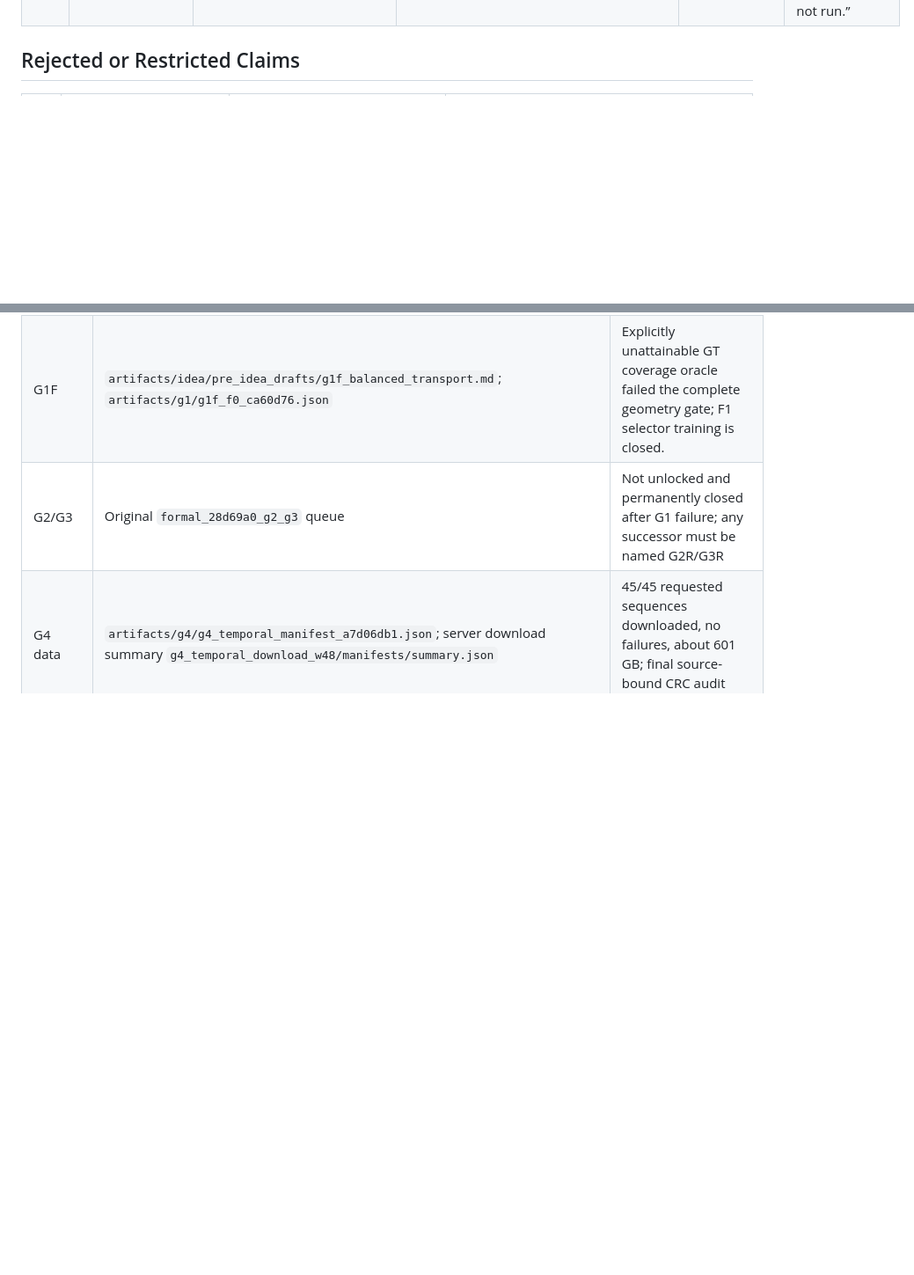
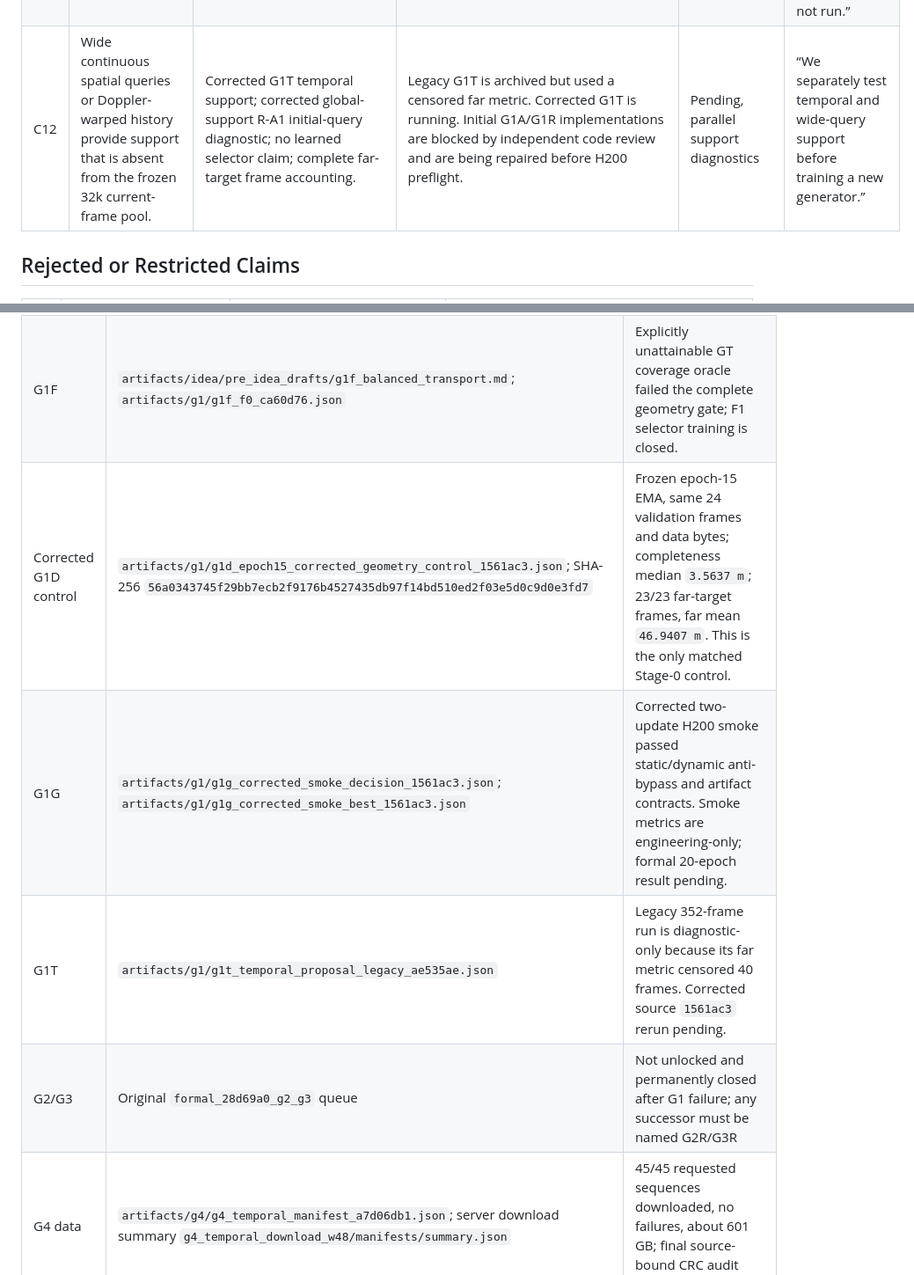
Before and after one commit to chimeraHHH/Radar_point_cloud_gen, a Markdown page: paper/claim_evidence_ledger.md, 2 parts joined by grey strips. Shown at 88% size. GitHub-like rendering; blank space fills up the shorter version.

Commit message:
Invalidate censored far-range claims

```diff
--- a/paper/claim_evidence_ledger.md
+++ b/paper/claim_evidence_ledger.md
@@ -19,6 +19,7 @@
 | C9 | Separating occupancy training queries from radar-proposal inference queries reduces outliers while retaining fixed-count dense geometry. | G1D: 6.25% occupied and range-stratified reliable-empty queries; RaLD classwise `0.1/1.0` BCE; 32k coarse radar proposals; 2.5k selection; 10k local refinement; absolute and paired control gates over three seeds. | G1D v2 source `4c6150cd` passed expanded preflight; Stage A is running. Earlier runs are audit-only and cannot support the claim. | New independent gate | “We test coarse-to-refine radar query fields as an independently named alternative to failed occupancy ranking.” |
 | C10 | Full-RAED radar-observable state generation jointly produces fixed-count dense geometry, a circular pointwise Doppler distribution, and confidence under spatial and temporal physical closure. | A geometry parent passing the frozen gate; generated Doppler rather than measured-value attachment; Cube reprojection; displacement-Doppler consistency; Radar-Mamba/RadarMP/DoppDrive controls; three seeds and untouched test. | Literature boundary and four Stage-0 geometry candidates frozen on 2026-07-28. No geometry parent has passed, so Doppler and temporal claims remain locked. | Pending, scoped novelty only | “We target joint radar-observable state generation; existing multi-frame enhancement and aggregation are explicit related-work baselines, not claimed as absent.” |
 | C11 | The frozen G1D measurement proposal pool contains enough support for a learned allocation repair. | G1F-F0 GT coverage oracle over exact 32k-to-10k support under the complete geometry gate. | Oracle source `ca60d76` failed Chamfer, completeness, far completeness, and duplicate gates; only outlier passed. | Rejected | “The frozen proposal pool did not support a selector-only repair; balanced-transport training on that pool was not run.” |
+| C12 | Wide continuous spatial queries or Doppler-warped history provide support that is absent from the frozen 32k current-frame pool. | Corrected G1T temporal support; corrected global-support R-A1 initial-query diagnostic; no learned selector claim; complete far-target frame accounting. | Legacy G1T is archived but used a censored far metric. Corrected G1T is running. Initial G1A/G1R implementations are blocked by independent code review and are being repaired before H200 preflight. | Pending, parallel support diagnostics | “We separately test temporal and wide-query support before training a new generator.” |
 
 ## Rejected or Restricted Claims
 
@@ -44,6 +46,9 @@
 | G1D | `docs/g1d_rald_query_field_protocol.md`; `docs/g1d_rald_source_map.md`; invalid-run records `artifacts/g1/g1d_invalid_d0c8c6f_loss_normalization.json` and `artifacts/g1/g1d_invalid_8598871_rald_train_loss_and_energy_scale.json`; v2 preflight `artifacts/g1/g1d_preflight_4c6150cd.json` | `d0c8c6fb` and `8598871d` are invalid engineering runs, not scientific failures. G1D v2 source `4c6150cd` passed H200 regression (`214 passed`) and 30/30 preflight checks; Stage A seed 20260716 is running with no scientific gate result yet. |
 | G1E | `docs/g1e_rald_latent_edm_protocol.md`; `artifacts/g1/g1e_d0_da6f8a5f.json`; archived R1 checkpoints and gate records under `artifacts/baselines/rald/` | D0 failed both arms while preserving source, frame, query counts, latent-only decoding, and the test lock. E1/E2 are not authorized. |
 | G1F | `artifacts/idea/pre_idea_drafts/g1f_balanced_transport.md`; `artifacts/g1/g1f_f0_ca60d76.json` | Explicitly unattainable GT coverage oracle failed the complete geometry gate; F1 selector training is closed. |
+| Corrected G1D control | `artifacts/g1/g1d_epoch15_corrected_geometry_control_1561ac3.json`; SHA-256 `56a0343745f29bb7ecb2f9176b4527435db97f14bd510ed2f03e5d0c9d0e3fd7` | Frozen epoch-15 EMA, same 24 validation frames and data bytes; completeness median `3.5637 m`; 23/23 far-target frames, far mean `46.9407 m`. This is the only matched Stage-0 control. |
+| G1G | `artifacts/g1/g1g_corrected_smoke_decision_1561ac3.json`; `artifacts/g1/g1g_corrected_smoke_best_1561ac3.json` | Corrected two-update H200 smoke passed static/dynamic anti-bypass and artifact contracts. Smoke metrics are engineering-only; formal 20-epoch result pending. |
+| G1T | `artifacts/g1/g1t_temporal_proposal_legacy_ae535ae.json` | Legacy 352-frame run is diagnostic-only because its far metric censored 40 frames. Corrected source `1561ac3` rerun pending. |
 | G2/G3 | Original `formal_28d69a0_g2_g3` queue | Not unlocked and permanently closed after G1 failure; any successor must be named G2R/G3R |
 | G4 data | `artifacts/g4/g4_temporal_manifest_a7d06db1.json`; server download summary `g4_temporal_download_w48/manifests/summary.json` | 45/45 requested sequences downloaded, no failures, about 601 GB; final source-bound CRC audit pending |
 | G4/G4R | Old server route `formal_206ffeb_g4` is closed. The source- and hash-bound RaLD-native cache/train/preflight/baseline/rollout/compare/queue chain is implemented. | Old queue must not train; new G4R queue awaits passing G3R and 45/45 verified sequences |
```
Also changed, not shown: other parts of paper/claim_evidence_ledger.md (+2 -1 lines).
